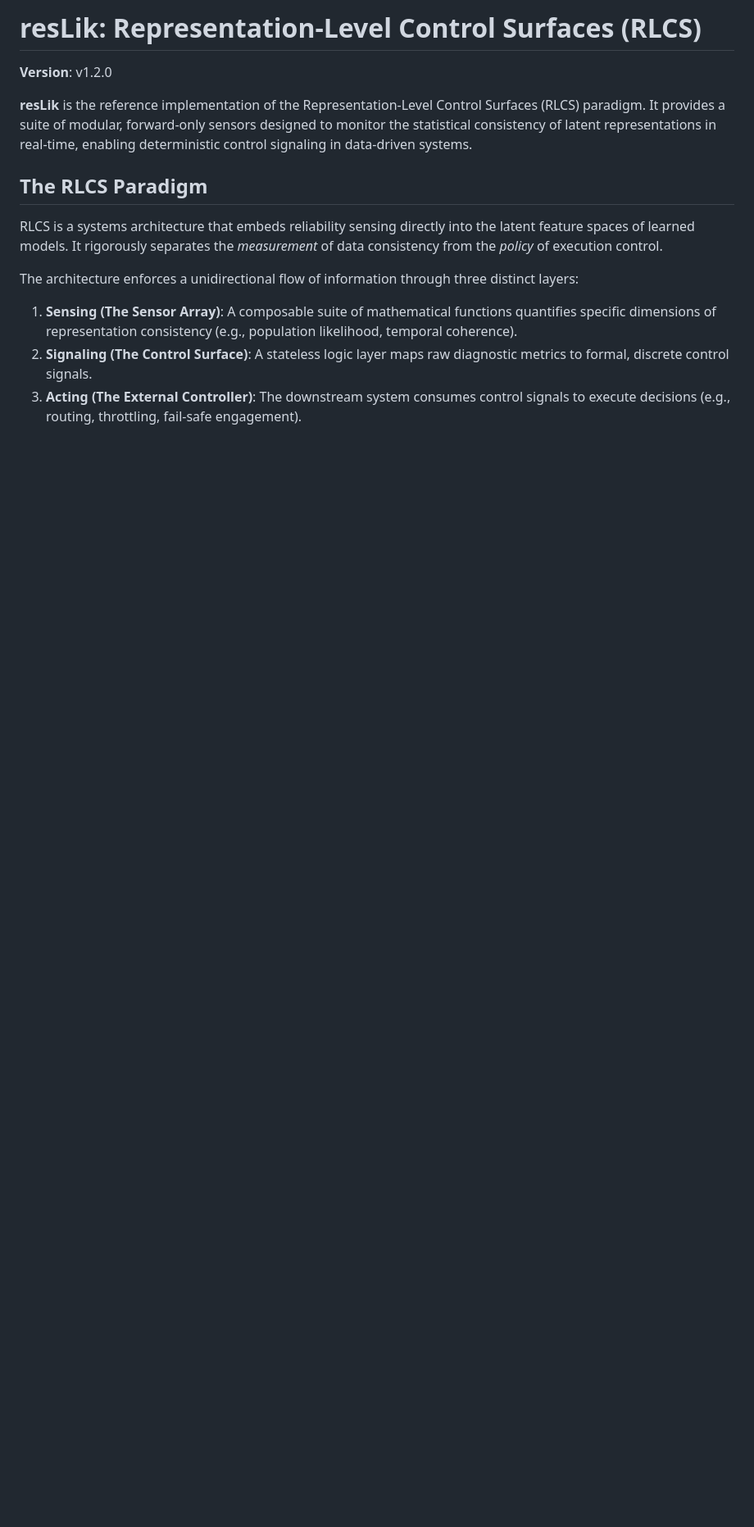
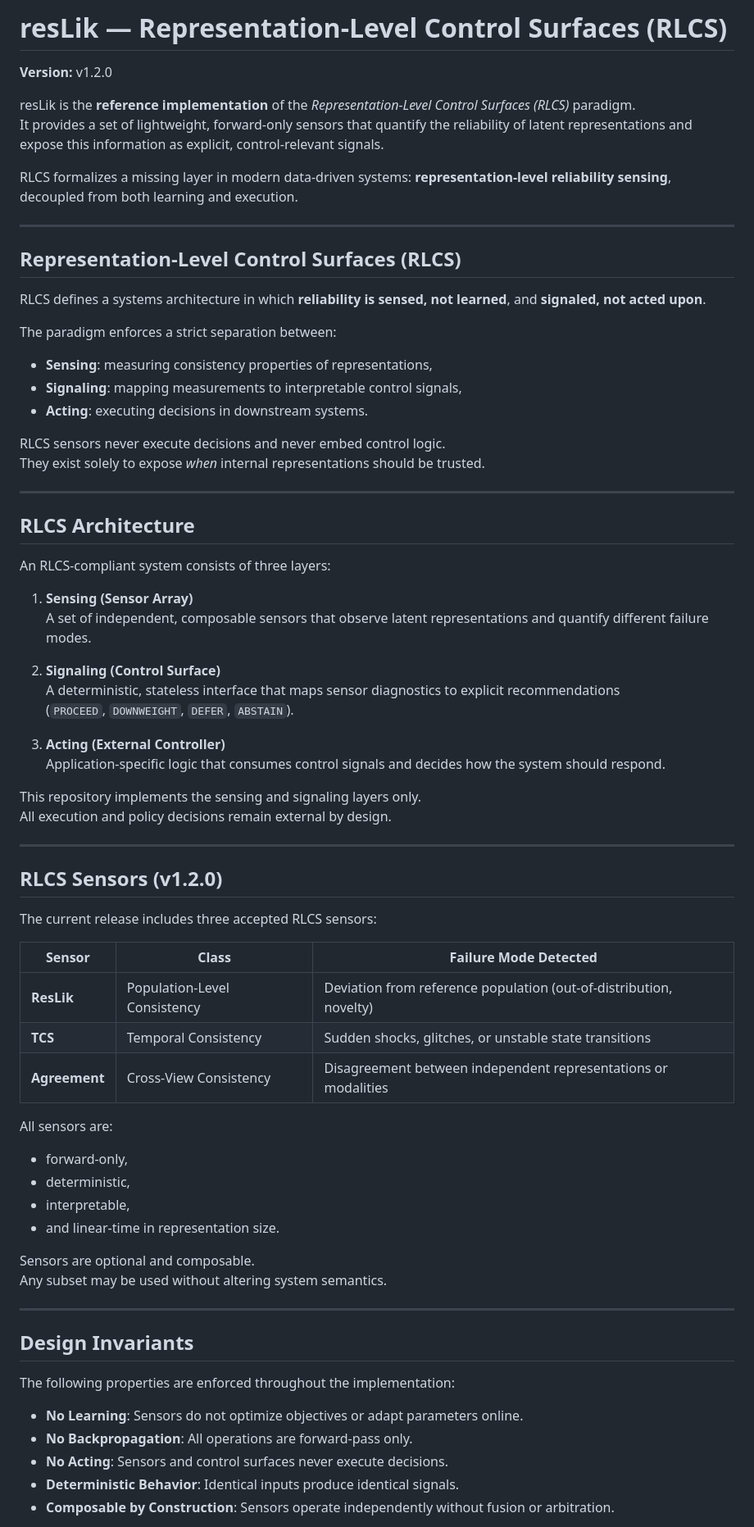
Before and after one commit to Sulkysubject37/resLik, a Markdown page: README.md, the part around one of its changes. Shown at 82% size. Drawn GitHub-style; blank space fills up the shorter version.

```diff
--- a/README.md
+++ b/README.md
@@ -1,15 +1,74 @@
-# resLik: Representation-Level Control Surfaces (RLCS)
+# resLik — Representation-Level Control Surfaces (RLCS)
+**Version:** v1.2.0
 
-**Version**: v1.2.0
+resLik is the **reference implementation** of the *Representation-Level Control Surfaces (RLCS)* paradigm.
+It provides a set of lightweight, forward-only sensors that quantify the reliability of latent representations and expose this information as explicit, control-relevant signals.
 
-**resLik** is the reference implementation of the Representation-Level Control Surfaces (RLCS) paradigm. It provides a suite of modular, forward-only sensors designed to monitor the statistical consistency of latent representations in real-time, enabling deterministic control signaling in data-driven systems.
+RLCS formalizes a missing layer in modern data-driven systems: **representation-level reliability sensing**, decoupled from both learning and execution.
 
-## The RLCS Paradigm
+---
 
-RLCS is a systems architecture that embeds reliability sensing directly into the latent feature spaces of learned models. It rigorously separates the *measurement* of data consistency from the *policy* of execution control.
+## Representation-Level Control Surfaces (RLCS)
 
-The architecture enforces a unidirectional flow of information through three distinct layers:
+RLCS defines a systems architecture in which **reliability is sensed, not learned**, and **signaled, not acted upon**.
 
-1.  **Sensing (The Sensor Array)**: A composable suite of mathematical functions quantifies specific dimensions of representation consistency (e.g., population likelihood, temporal coherence).
-2.  **Signaling (The Control Surface)**: A stateless logic layer maps raw diagnostic metrics to formal, discrete control signals.
-3.  **Acting (The External Controller)**: The downstream system consumes control signals to execute decisions (e.g., routing, throttling, fail-safe engagement).
+The paradigm enforces a strict separation between:
+- **Sensing**: measuring consistency properties of representations,
+- **Signaling**: mapping measurements to interpretable control signals,
+- **Acting**: executing decisions in downstream systems.
+
+RLCS sensors never execute decisions and never embed control logic.
+They exist solely to expose *when* internal representations should be trusted.
+
+---
+
+## RLCS Architecture
+
+An RLCS-compliant system consists of three layers:
+
+1. **Sensing (Sensor Array)**
+   A set of independent, composable sensors that observe latent representations and quantify different failure modes.
+
+2. **Signaling (Control Surface)**
+   A deterministic, stateless interface that maps sensor diagnostics to explicit recommendations
+   (`PROCEED`, `DOWNWEIGHT`, `DEFER`, `ABSTAIN`).
+
+3. **Acting (External Controller)**
+   Application-specific logic that consumes control signals and decides how the system should respond.
+
+This repository implements the sensing and signaling layers only.
+All execution and policy decisions remain external by design.
+
+---
+
+## RLCS Sensors (v1.2.0)
+
+The current release includes three accepted RLCS sensors:
+
+| Sensor | Class | Failure Mode Detected |
+|------|------|-----------------------|
+| **ResLik** | Population-Level Consistency | Deviation from reference population (out-of-distribution, novelty) |
+| **TCS** | Temporal Consistency | Sudden shocks, glitches, or unstable state transitions |
+| **Agreement** | Cross-View Consistency | Disagreement between independent representations or modalities |
+
+All sensors are:
+- forward-only,
+- deterministic,
+- interpretable,
+- and linear-time in representation size.
+
+Sensors are optional and composable.
+Any subset may be used without altering system semantics.
+
+---
+
+## Design Invariants
+
+The following properties are enforced throughout the implementation:
+
+- **No Learning**: Sensors do not optimize objectives or adapt parameters online.
+- **No Backpropagation**: All operations are forward-pass only.
+- **No Acting**: Sensors and control surfaces never execute decisions.
+- **Deterministic Behavior**: Identical inputs produce identical signals.
+- **Composable by Construction**: Sensors operate independently without fusion or arbitration.
+
```
Also changed, not shown: other parts of README.md (+46 -54 lines).
